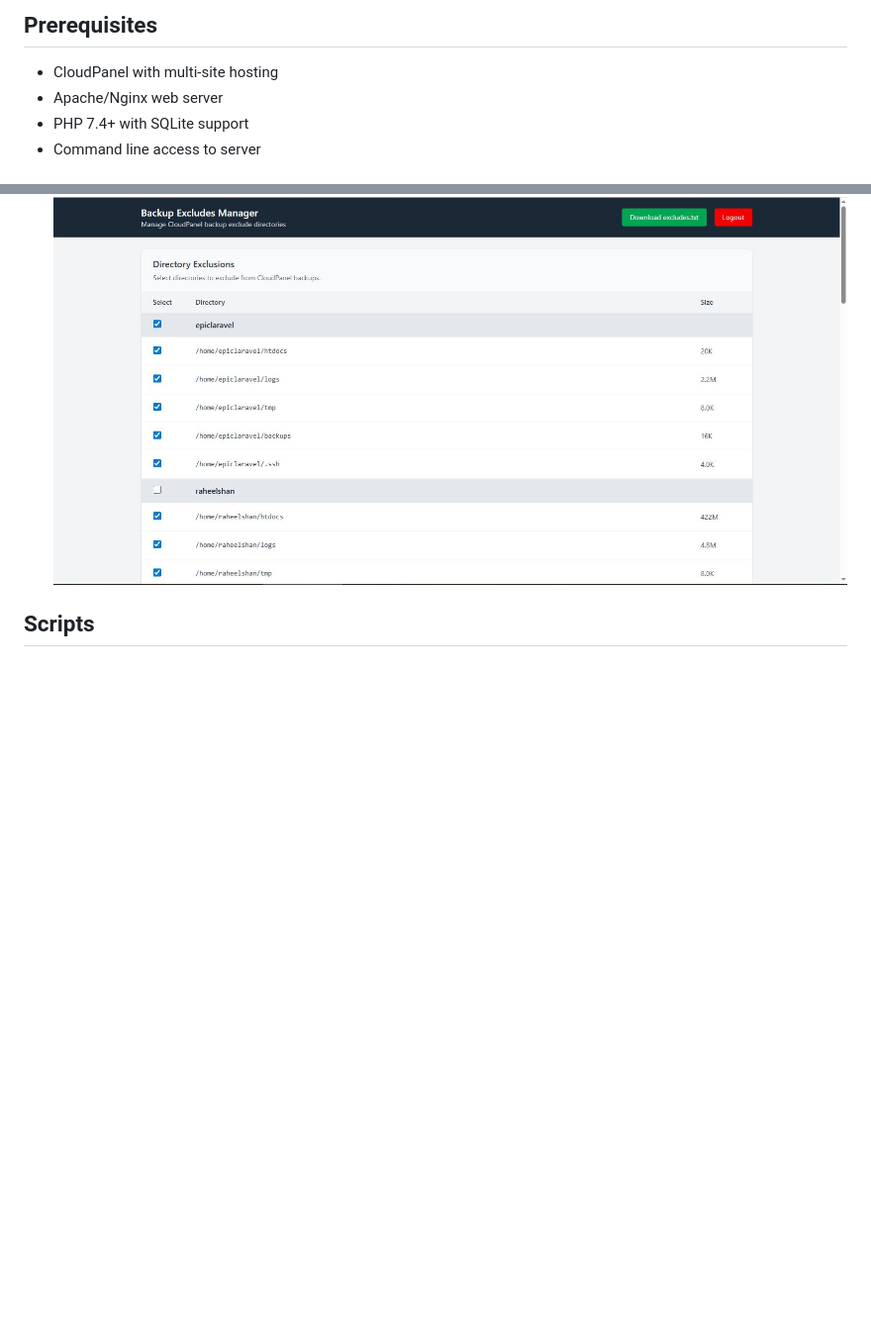
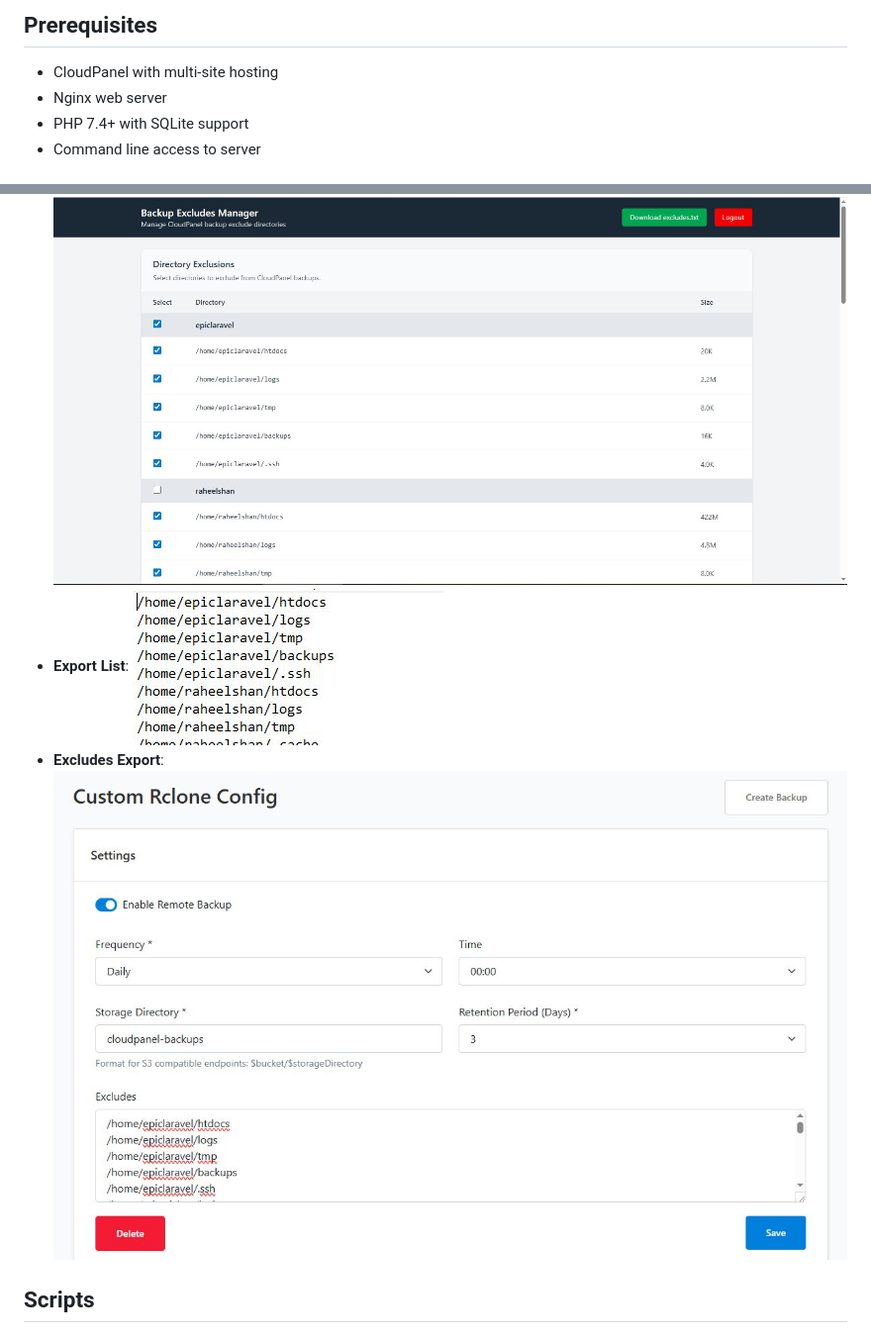
Before and after one commit to raheelshan/cloudpanel-directory-export-manager, a Markdown page: README.md, 2 parts joined by grey strips. Shown: that part at 99% size. GitHub-like rendering; pictures changed too: excludes.png (added), export-list.jpg (added); blank space fills up the shorter version.

Commit message:
Reacdme updated

```diff
--- a/README.md
+++ b/README.md
@@ -11,7 +11,7 @@ This application:
 
 ## Prerequisites
 - CloudPanel with multi-site hosting
-- Apache/Nginx web server
+- Nginx web server
 - PHP 7.4+ with SQLite support
 - Command line access to server
 
@@ -76,6 +76,8 @@ Go to CloudPanel Backup section, copy all content from the downloaded file, and
 
 - **Login Screen**: ![Login Screen](login.jpg)
 - **Directory List**: ![Directory List](directory-list.jpg)
+- **Export List**: ![Export List](export-list.jpg)
+- **Excludes Export**: ![Excludes Export](excludes.png)
 
 ## Scripts
 
```
